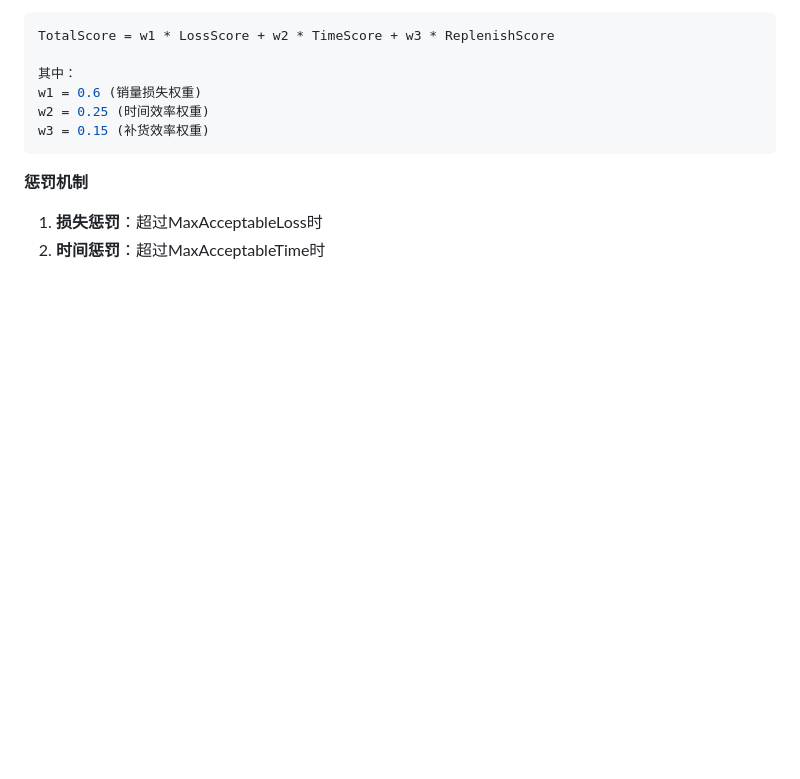
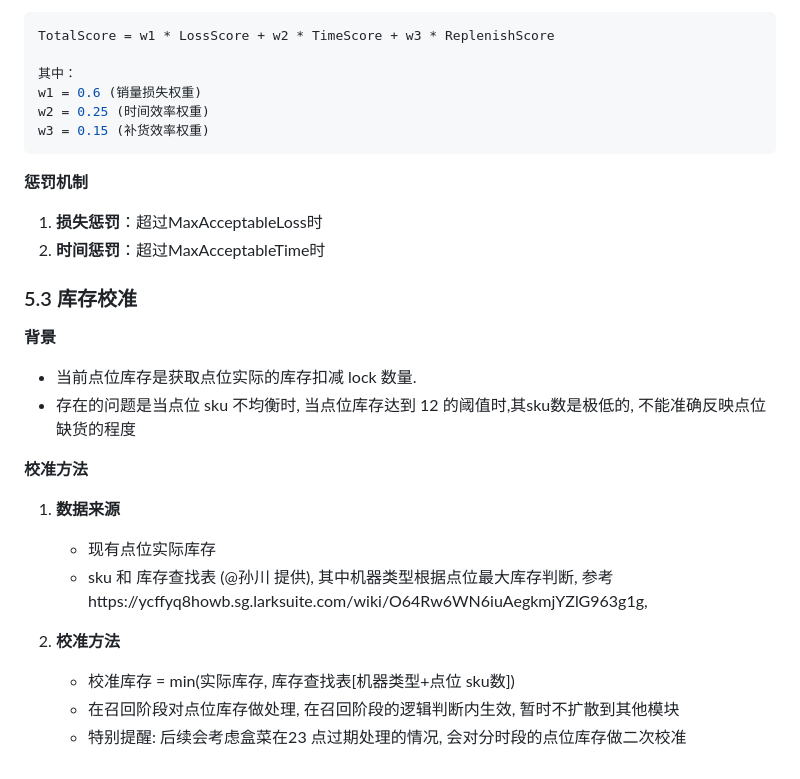
Before and after one commit to phillcai/kuhe, a Markdown page: 全排列.md, the part around the change. Rendered like a GitHub page; blank space fills up the shorter version.

Commit message:
添加库存校准章节，详细描述校准背景及方法，解决点位库存不均衡问题，确保库存数据准确性。

```diff
--- a/全排列.md
+++ b/全排列.md
@@ -224,3 +224,21 @@ w3 = 0.15 (补货效率权重)
 
 1. **损失惩罚**：超过MaxAcceptableLoss时
 2. **时间惩罚**：超过MaxAcceptableTime时
+
+### 5.3 库存校准
+
+**背景**
+
+- 当前点位库存是获取点位实际的库存扣减 lock 数量.
+- 存在的问题是当点位 sku 不均衡时, 当点位库存达到 12 的阈值时,其sku数是极低的, 不能准确反映点位缺货的程度
+
+**校准方法**
+
+1. **数据来源**
+   - 现有点位实际库存
+   - sku 和 库存查找表 (@孙川 提供), 其中机器类型根据点位最大库存判断, 参考https://ycffyq8howb.sg.larksuite.com/wiki/O64Rw6WN6iuAegkmjYZlG963g1g,
+
+2. **校准方法**
+   - 校准库存 = min(实际库存, 库存查找表[机器类型+点位 sku数])
+   - 在召回阶段对点位库存做处理, 在召回阶段的逻辑判断内生效, 暂时不扩散到其他模块
+   - 特别提醒: 后续会考虑盒菜在23 点过期处理的情况, 会对分时段的点位库存做二次校准
```
